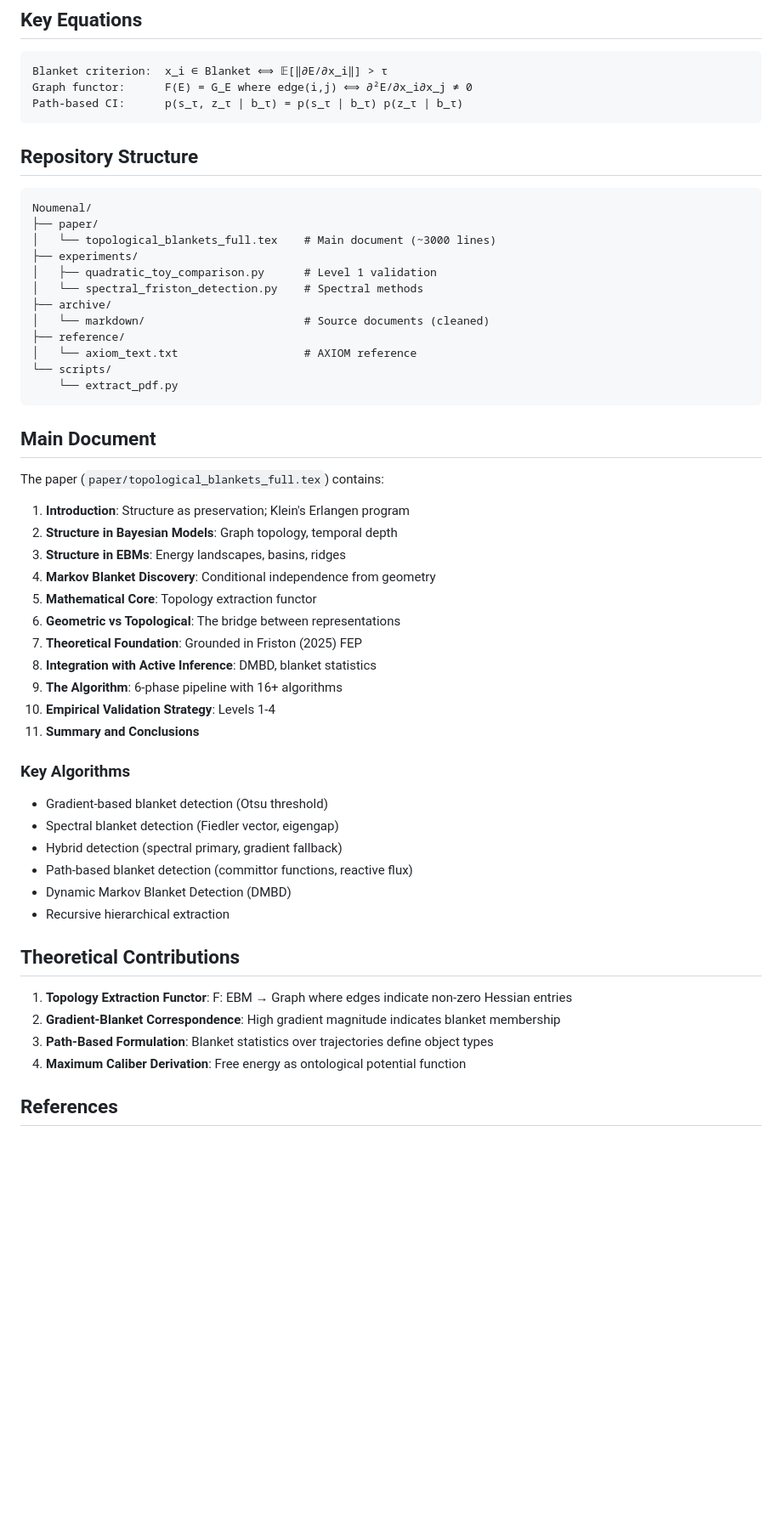
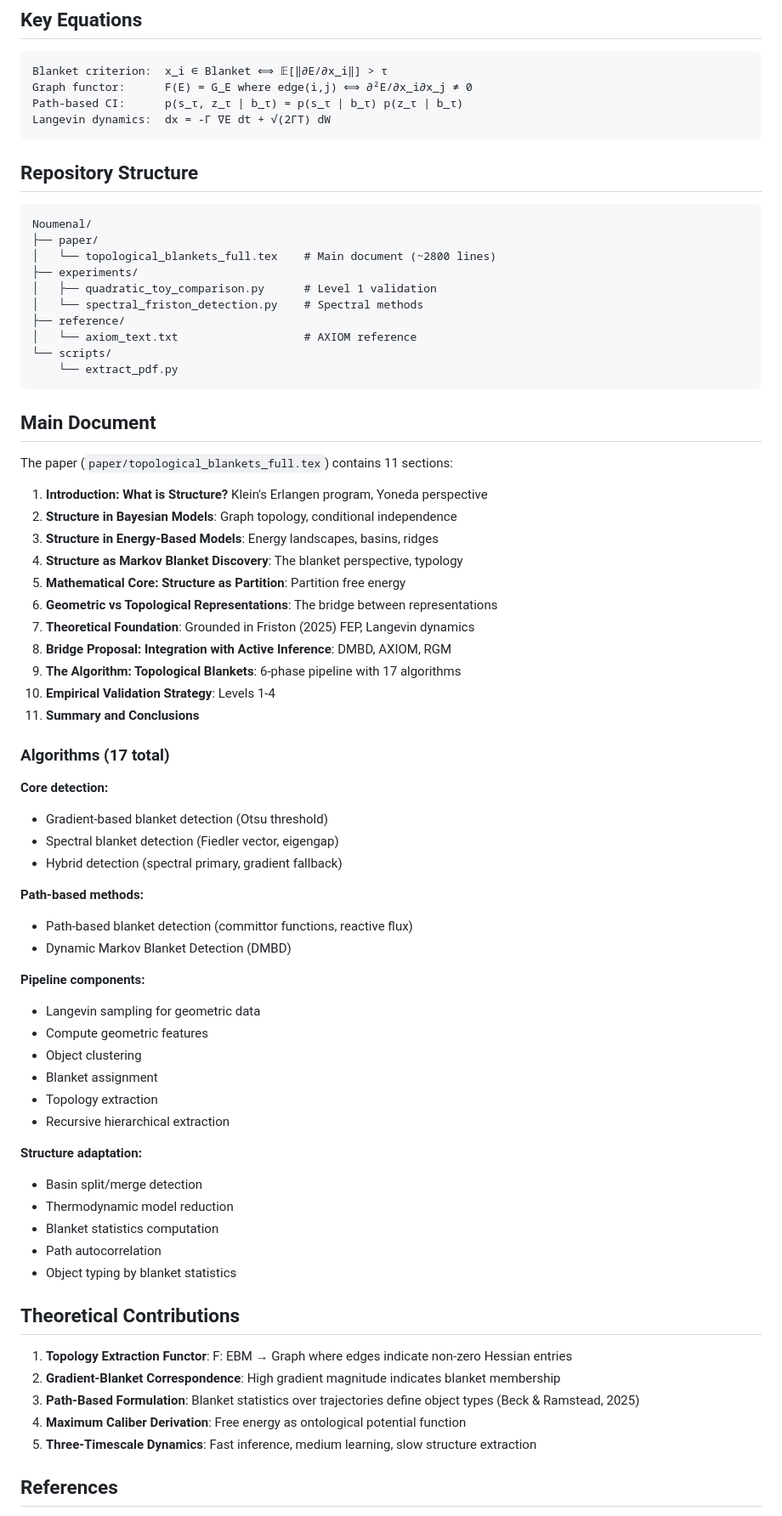
Before and after one commit to noumenal-labs/topological-blankets, a Markdown page: README.md, the part around one of its changes. Shown at 85% size. GitHub-like rendering; blank space fills up the shorter version.

Commit message:
Update README to reflect current repository structure

````diff
--- a/README.md
+++ b/README.md
@@ -16,6 +16,7 @@ Topological Blankets is a method for extracting discrete Markov blanket topology
 Blanket criterion:  x_i ∈ Blanket ⟺ 𝔼[‖∂E/∂x_i‖] > τ
 Graph functor:      F(E) = G_E where edge(i,j) ⟺ ∂²E/∂x_i∂x_j ≠ 0
 Path-based CI:      p(s_τ, z_τ | b_τ) = p(s_τ | b_τ) p(z_τ | b_τ)
+Langevin dynamics:  dx = -Γ ∇E dt + √(2ΓT) dW
 ```
 
 ## Repository Structure
@@ -23,12 +24,10 @@ Path-based CI:      p(s_τ, z_τ | b_τ) = p(s_τ | b_τ) p(z_τ | b_τ)
 ```
 Noumenal/
 ├── paper/
-│   └── topological_blankets_full.tex    # Main document (~3000 lines)
+│   └── topological_blankets_full.tex    # Main document (~2800 lines)
 ├── experiments/
 │   ├── quadratic_toy_comparison.py      # Level 1 validation
 │   └── spectral_friston_detection.py    # Spectral methods
-├── archive/
-│   └── markdown/                        # Source documents (cleaned)
 ├── reference/
 │   └── axiom_text.txt                   # AXIOM reference
 └── scripts/
@@ -37,35 +36,53 @@ Noumenal/
 
 ## Main Document
 
-The paper (`paper/topological_blankets_full.tex`) contains:
+The paper (`paper/topological_blankets_full.tex`) contains 11 sections:
 
-1. **Introduction**: Structure as preservation; Klein's Erlangen program
-2. **Structure in Bayesian Models**: Graph topology, temporal depth
-3. **Structure in EBMs**: Energy landscapes, basins, ridges
-4. **Markov Blanket Discovery**: Conditional independence from geometry
-5. **Mathematical Core**: Topology extraction functor
-6. **Geometric vs Topological**: The bridge between representations
-7. **Theoretical Foundation**: Grounded in Friston (2025) FEP
-8. **Integration with Active Inference**: DMBD, blanket statistics
-9. **The Algorithm**: 6-phase pipeline with 16+ algorithms
+1. **Introduction: What is Structure?** Klein's Erlangen program, Yoneda perspective
+2. **Structure in Bayesian Models**: Graph topology, conditional independence
+3. **Structure in Energy-Based Models**: Energy landscapes, basins, ridges
+4. **Structure as Markov Blanket Discovery**: The blanket perspective, typology
+5. **Mathematical Core: Structure as Partition**: Partition free energy
+6. **Geometric vs Topological Representations**: The bridge between representations
+7. **Theoretical Foundation**: Grounded in Friston (2025) FEP, Langevin dynamics
+8. **Bridge Proposal: Integration with Active Inference**: DMBD, AXIOM, RGM
+9. **The Algorithm: Topological Blankets**: 6-phase pipeline with 17 algorithms
 10. **Empirical Validation Strategy**: Levels 1-4
 11. **Summary and Conclusions**
 
-### Key Algorithms
+### Algorithms (17 total)
 
+**Core detection:**
 - Gradient-based blanket detection (Otsu threshold)
 - Spectral blanket detection (Fiedler vector, eigengap)
 - Hybrid detection (spectral primary, gradient fallback)
+
+**Path-based methods:**
 - Path-based blanket detection (committor functions, reactive flux)
 - Dynamic Markov Blanket Detection (DMBD)
+
+**Pipeline components:**
+- Langevin sampling for geometric data
+- Compute geometric features
+- Object clustering
+- Blanket assignment
+- Topology extraction
 - Recursive hierarchical extraction
+
+**Structure adaptation:**
+- Basin split/merge detection
+- Thermodynamic model reduction
+- Blanket statistics computation
+- Path autocorrelation
+- Object typing by blanket statistics
 
 ## Theoretical Contributions
 
 1. **Topology Extraction Functor**: F: EBM → Graph where edges indicate non-zero Hessian entries
 2. **Gradient-Blanket Correspondence**: High gradient magnitude indicates blanket membership
-3. **Path-Based Formulation**: Blanket statistics over trajectories define object types
+3. **Path-Based Formulation**: Blanket statistics over trajectories define object types (Beck & Ramstead, 2025)
 4. **Maximum Caliber Derivation**: Free energy as ontological potential function
+5. **Three-Timescale Dynamics**: Fast inference, medium learning, slow structure extraction
 
 ## References
 
````
Also changed, not shown: other parts of README.md (+3 -1 lines).
